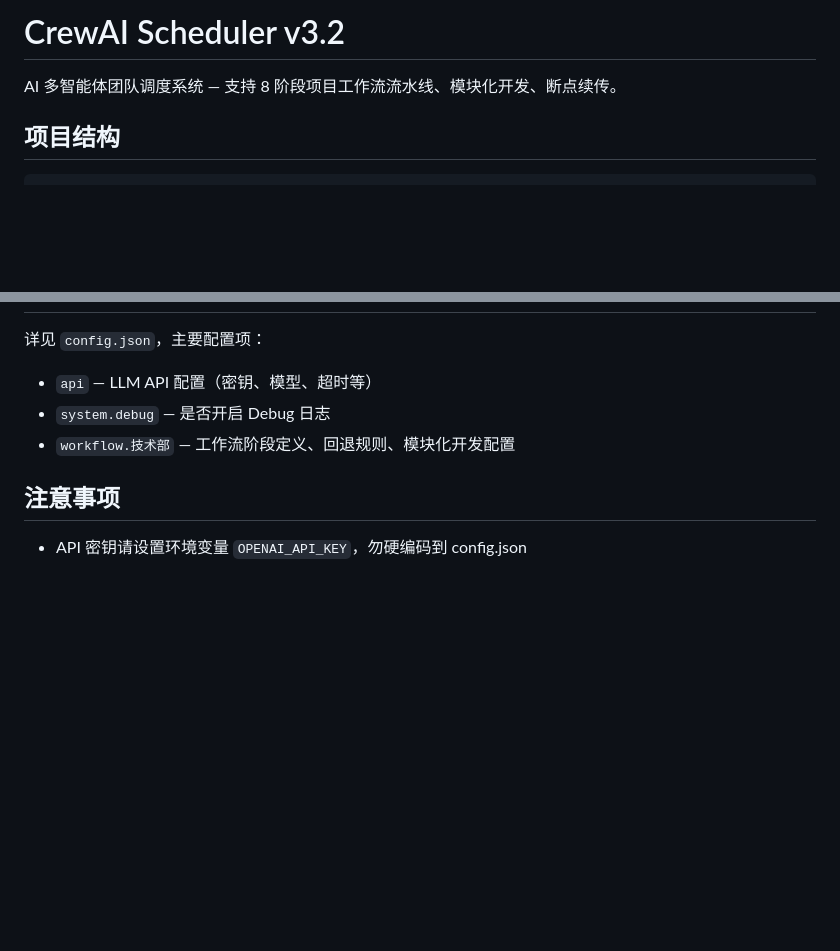
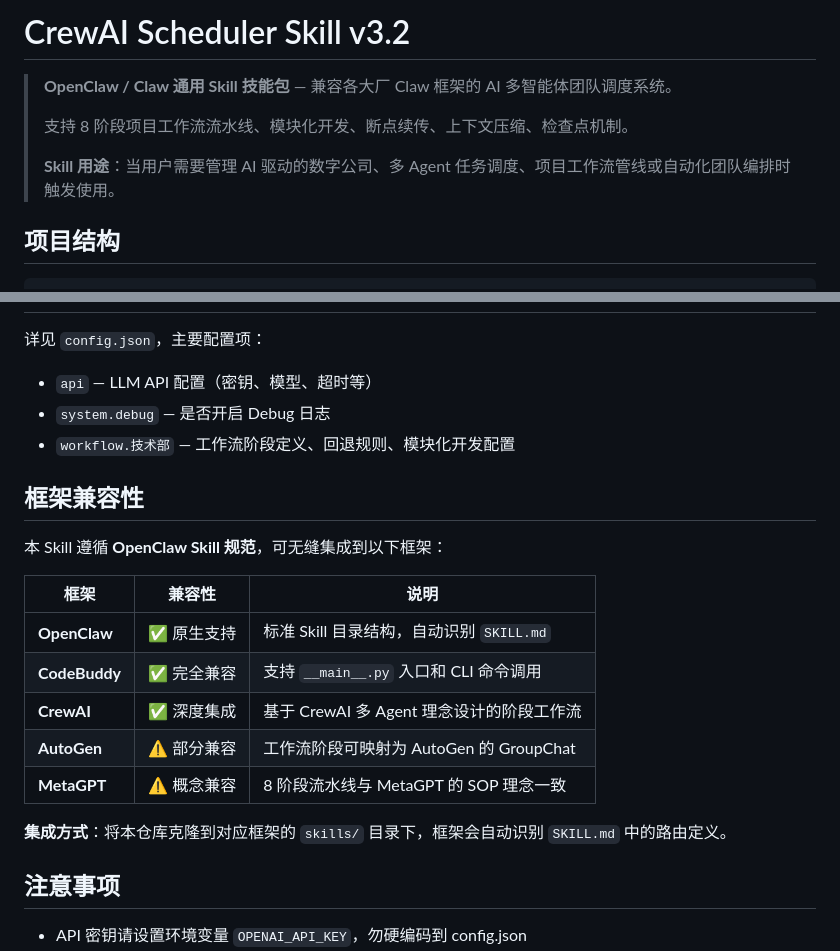
Before and after one commit to WebNex001/crewai-scheduler, a Markdown page: README.md, 2 parts joined by grey strips. Drawn GitHub-style; blank space fills up the shorter version.

Commit message:
docs: update README to clarify Skill package compatibility with OpenClaw and other Claw frameworks

```diff
--- a/README.md
+++ b/README.md
@@ -1,6 +1,10 @@
-# CrewAI Scheduler v3.2
+# CrewAI Scheduler Skill v3.2
 
-AI 多智能体团队调度系统 — 支持 8 阶段项目工作流流水线、模块化开发、断点续传。
+> **OpenClaw / Claw 通用 Skill 技能包** — 兼容各大厂 Claw 框架的 AI 多智能体团队调度系统。
+>
+> 支持 8 阶段项目工作流流水线、模块化开发、断点续传、上下文压缩、检查点机制。
+>
+> **Skill 用途**：当用户需要管理 AI 驱动的数字公司、多 Agent 任务调度、项目工作流管线或自动化团队编排时触发使用。
 
 ## 项目结构
 
@@ -139,6 +143,20 @@ python __main__.py monitor
 - `system.debug` — 是否开启 Debug 日志
 - `workflow.技术部` — 工作流阶段定义、回退规则、模块化开发配置
 
+## 框架兼容性
+
+本 Skill 遵循 **OpenClaw Skill 规范**，可无缝集成到以下框架：
+
+| 框架 | 兼容性 | 说明 |
+|------|--------|------|
+| **OpenClaw** | ✅ 原生支持 | 标准 Skill 目录结构，自动识别 `SKILL.md` |
+| **CodeBuddy** | ✅ 完全兼容 | 支持 `__main__.py` 入口和 CLI 命令调用 |
+| **CrewAI** | ✅ 深度集成 | 基于 CrewAI 多 Agent 理念设计的阶段工作流 |
+| **AutoGen** | ⚠️ 部分兼容 | 工作流阶段可映射为 AutoGen 的 GroupChat |
+| **MetaGPT** | ⚠️ 概念兼容 | 8 阶段流水线与 MetaGPT 的 SOP 理念一致 |
+
+**集成方式**：将本仓库克隆到对应框架的 `skills/` 目录下，框架会自动识别 `SKILL.md` 中的路由定义。
+
 ## 注意事项
 
 - API 密钥请设置环境变量 `OPENAI_API_KEY`，勿硬编码到 config.json
```
